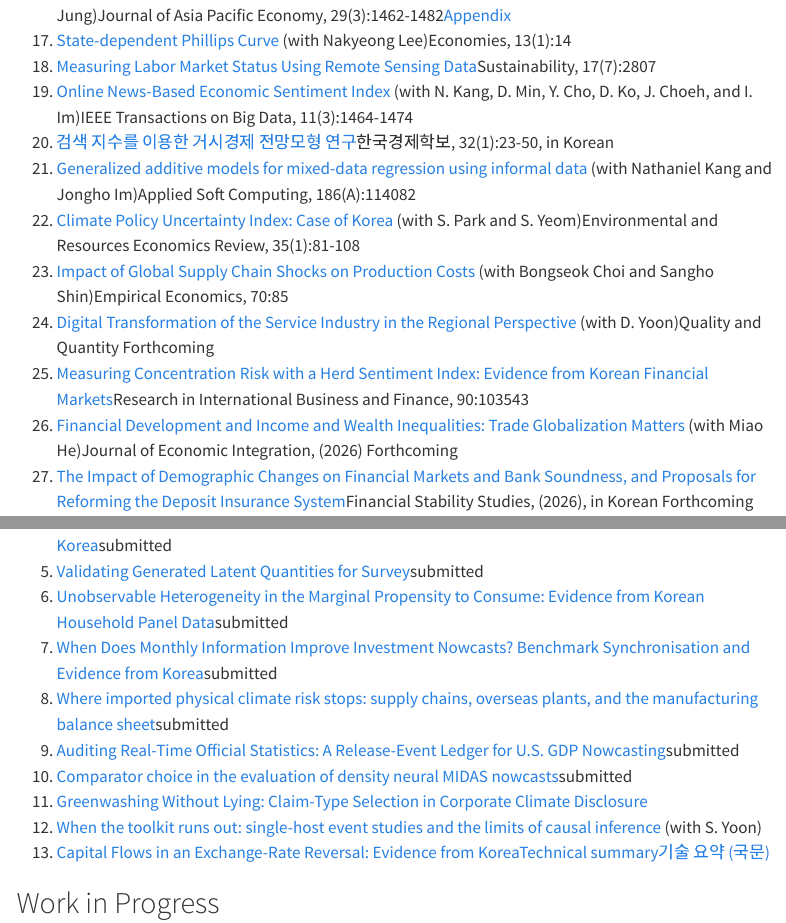
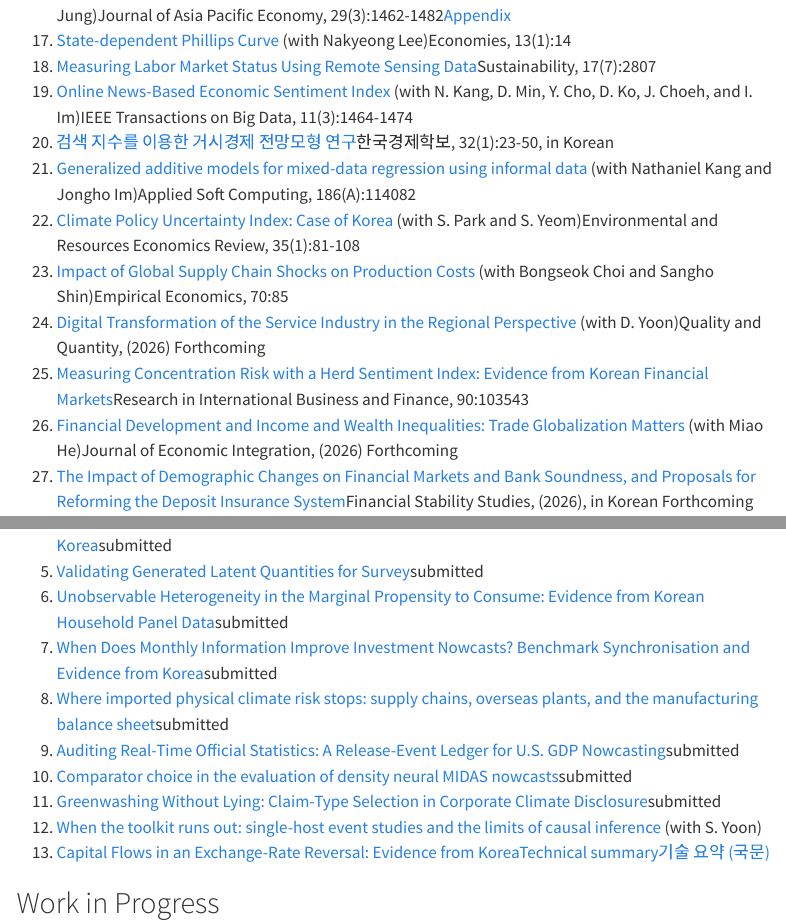
Before and after one commit to khdouble/khdouble.github.io, a Quarto document (research.qmd): the page in a window 1100 px wide, from 1020 px down, and a second part further down, joined at a grey line. Rendered offline with R 4.5, knitr and Pandoc in place of Quarto, with nearby package versions; menus at the side of the page are left out.

Commit message:
Mark Greenwashing as submitted and date the forthcoming Q&Q article
Records the convention in the file's field documentation: a year appears only
on forthcoming work, since published entries already carry volume and pages.

Co-Authored-By: Claude Opus 5 (1M context) <noreply@anthropic.com>

```diff
--- a/data/publications.yml
+++ b/data/publications.yml
@@ -159,7 +162,7 @@ journal:
   - title: "Digital Transformation of the Service Industry in the Regional Perspective"
     authors: ["D. Yoon"]
     venue: "Quality and Quantity"
-    detail: "Forthcoming"
+    detail: "Forthcoming (2026)"
     url: "https://link.springer.com/article/10.1007/s11135-026-02882-z"
 
   - title: "Measuring Concentration Risk with a Herd Sentiment Index: Evidence from Korean Financial Markets"
@@ -240,6 +243,7 @@ wp:
     url: "files/wp/comparator-choice-density-neural-midas.pdf"
 
   - title: "Greenwashing Without Lying: Claim-Type Selection in Corporate Climate Disclosure"
+    detail: "submitted"
     url: "files/wp/greenwashing-without-lying-claim-type-selection.pdf"
 
   - title: "When the toolkit runs out: single-host event studies and the limits of causal inference"
--- a/research.qmd
+++ b/research.qmd
@@ -35,7 +35,7 @@ title: "Research"
 <li><span class="entry-title"><a href="https://www.sciencedirect.com/science/article/pii/S156849462501395X">Generalized additive models for mixed-data regression using informal data</a></span><span class="entry-authors"> (with Nathaniel Kang and Jongho Im)</span><span class="entry-meta"><span class="entry-venue">Applied Soft Computing, 186(A):114082</span></span></li>
 <li><span class="entry-title"><a href="https://www.kci.go.kr/kciportal/ci/sereArticleSearch/ciSereArtiView.kci?sereArticleSearchBean.artiId=ART003320719">Climate Policy Uncertainty Index: Case of Korea</a></span><span class="entry-authors"> (with S. Park and S. Yeom)</span><span class="entry-meta"><span class="entry-venue">Environmental and Resources Economics Review, 35(1):81-108</span></span></li>
 <li><span class="entry-title"><a href="https://doi.org/10.1007/s00181-026-02930-5">Impact of Global Supply Chain Shocks on Production Costs</a></span><span class="entry-authors"> (with Bongseok Choi and Sangho Shin)</span><span class="entry-meta"><span class="entry-venue">Empirical Economics, 70:85</span></span></li>
-<li><span class="entry-title"><a href="https://link.springer.com/article/10.1007/s11135-026-02882-z">Digital Transformation of the Service Industry in the Regional Perspective</a></span><span class="entry-authors"> (with D. Yoon)</span><span class="entry-meta"><span class="entry-venue">Quality and Quantity</span> <span class="badge-soft">Forthcoming</span></span></li>
+<li><span class="entry-title"><a href="https://link.springer.com/article/10.1007/s11135-026-02882-z">Digital Transformation of the Service Industry in the Regional Perspective</a></span><span class="entry-authors"> (with D. Yoon)</span><span class="entry-meta"><span class="entry-venue">Quality and Quantity, (2026)</span> <span class="badge-soft">Forthcoming</span></span></li>
 <li><span class="entry-title"><a href="https://www.sciencedirect.com/science/article/pii/S0275531926002709">Measuring Concentration Risk with a Herd Sentiment Index: Evidence from Korean Financial Markets</a></span><span class="entry-meta"><span class="entry-venue">Research in International Business and Finance, 90:103543</span></span></li>
 <li><span class="entry-title"><a href="files/wp/financial-development-income-wealth-inequalities.pdf">Financial Development and Income and Wealth Inequalities: Trade Globalization Matters</a></span><span class="entry-authors"> (with Miao He)</span><span class="entry-meta"><span class="entry-venue">Journal of Economic Integration, (2026)</span> <span class="badge-soft">Forthcoming</span></span></li>
 <li><span class="entry-title"><a href="files/wp/demographic-changes-bank-soundness-deposit-insurance.pdf">The Impact of Demographic Changes on Financial Markets and Bank Soundness, and Proposals for Reforming the Deposit Insurance System</a></span><span class="entry-meta"><span class="entry-venue">Financial Stability Studies, (2026), in Korean</span> <span class="badge-soft">Forthcoming</span></span></li>
@@ -66,7 +66,7 @@ title: "Research"
 <li><span class="entry-title"><a href="files/wp/imported-physical-climate-risk-supply-chains.pdf">Where imported physical climate risk stops: supply chains, overseas plants, and the manufacturing balance sheet</a></span><span class="entry-meta"><span class="badge-soft">submitted</span></span></li>
 <li><span class="entry-title"><a href="files/wp/auditing-real-time-official-statistics-gdp-nowcasting.pdf">Auditing Real-Time Official Statistics: A Release-Event Ledger for U.S. GDP Nowcasting</a></span><span class="entry-meta"><span class="badge-soft">submitted</span></span></li>
 <li><span class="entry-title"><a href="files/wp/comparator-choice-density-neural-midas.pdf">Comparator choice in the evaluation of density neural MIDAS nowcasts</a></span><span class="entry-meta"><span class="badge-soft">submitted</span></span></li>
-<li><span class="entry-title"><a href="files/wp/greenwashing-without-lying-claim-type-selection.pdf">Greenwashing Without Lying: Claim-Type Selection in Corporate Climate Disclosure</a></span></li>
+<li><span class="entry-title"><a href="files/wp/greenwashing-without-lying-claim-type-selection.pdf">Greenwashing Without Lying: Claim-Type Selection in Corporate Climate Disclosure</a></span><span class="entry-meta"><span class="badge-soft">submitted</span></span></li>
 <li><span class="entry-title"><a href="files/wp/single-host-event-studies-limits-causal-inference.pdf">When the toolkit runs out: single-host event studies and the limits of causal inference</a></span><span class="entry-authors"> (with S. Yoon)</span></li>
 <li><span class="entry-title"><a href="https://khdouble.github.io/krw-exchange-rate-reversal/downloads/capital-flows-exchange-rate-reversal-korea.pdf">Capital Flows in an Exchange-Rate Reversal: Evidence from Korea</a></span><span class="extras"><a href="posts/2026-09-krw-exchange-rate-reversal-en/">Technical summary</a><a href="posts/2026-09-krw-exchange-rate-reversal-ko/">기술 요약 (국문)</a></span></li>
 </ol>
```
Also changed, not shown: docs/search.json, data/publications.yml (5 more changed lines), 2 other files.
